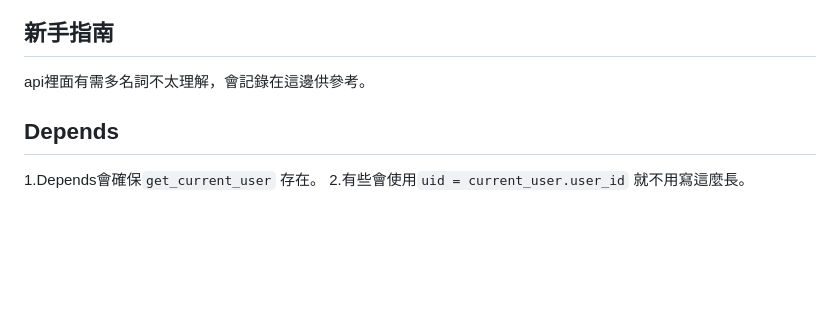
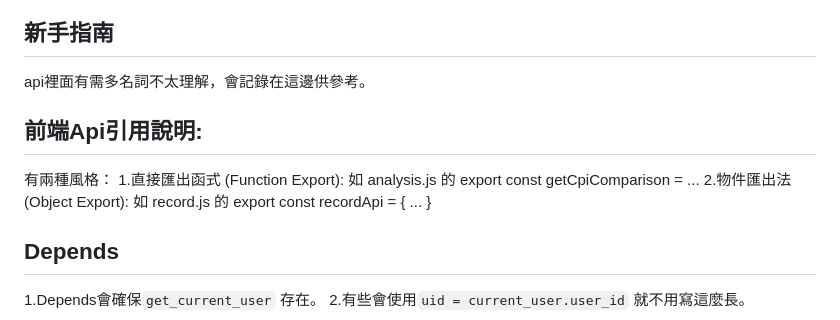
Before and after one commit to 4team-mma/money-api, a Markdown page: docs/beginner.md, the part around the change. Rendered like a GitHub page; blank space fills up the shorter version.

Commit message:
新手指南說明更新

```diff
--- a/docs/beginner.md
+++ b/docs/beginner.md
@@ -3,6 +3,14 @@
 
 ## 新手指南
 api裡面有需多名詞不太理解，會記錄在這邊供參考。
+
+
+## 前端Api引用說明:
+有兩種風格：
+1.直接匯出函式 (Function Export): 如 analysis.js 的 export const getCpiComparison = ...
+2.物件匯出法 (Object Export): 如 record.js 的 export const recordApi = { ... }
+
+
 
 ## Depends
 1.Depends會確保`get_current_user` 存在。
```
